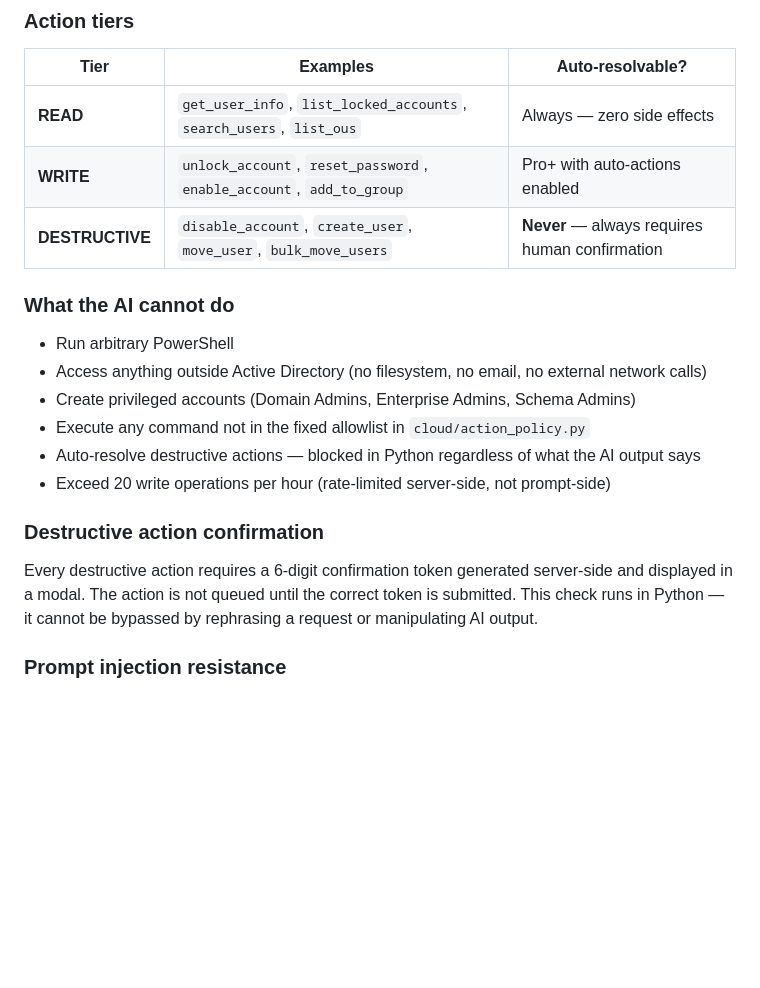
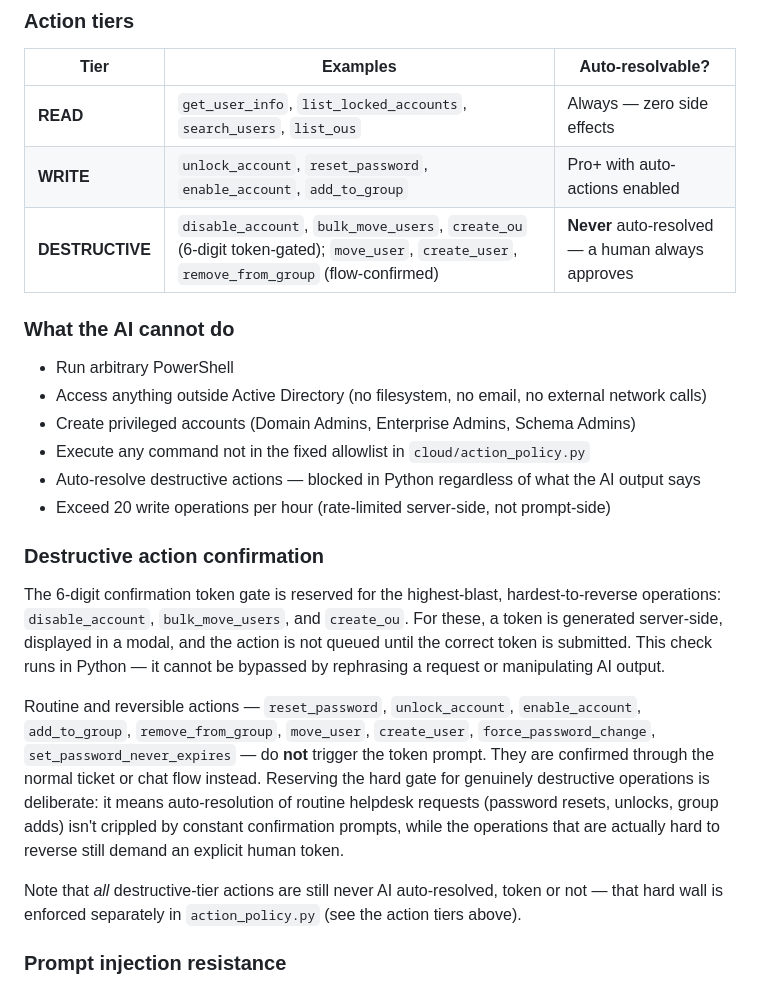
Before and after one commit to lachydotmcg/ad-helpdesk, a Markdown page: SECURITY.md, the part around the change. Drawn GitHub-style; blank space fills up the shorter version.

Commit message:
docs: correct destructive-action confirmation policy in SECURITY.md
The 6-digit token gate applies only to disable_account, bulk_move_users,
and create_ou (app.py DESTRUCTIVE_ACTIONS). Routine/reversible actions are
confirmed via the ticket/chat flow without a token. Clarify the action-tier
table and confirmation section to match the code, and note that the
never-auto-resolve wall (action_policy.DESTRUCTIVE) is a separate gate.

Co-Authored-By: Claude Opus 4.8 <noreply@anthropic.com>

```diff
--- a/SECURITY.md
+++ b/SECURITY.md
@@ -21,7 +21,7 @@ Rephrasing a request — or attempting prompt injection via a malicious ticket
 |---|---|---|
 | **READ** | `get_user_info`, `list_locked_accounts`, `search_users`, `list_ous` | Always — zero side effects |
 | **WRITE** | `unlock_account`, `reset_password`, `enable_account`, `add_to_group` | Pro+ with auto-actions enabled |
-| **DESTRUCTIVE** | `disable_account`, `create_user`, `move_user`, `bulk_move_users` | **Never** — always requires human confirmation |
+| **DESTRUCTIVE** | `disable_account`, `bulk_move_users`, `create_ou` (6-digit token-gated); `move_user`, `create_user`, `remove_from_group` (flow-confirmed) | **Never** auto-resolved — a human always approves |
 
 ### What the AI cannot do
 
@@ -34,7 +34,11 @@ Rephrasing a request — or attempting prompt injection via a malicious ticket
 
 ### Destructive action confirmation
 
-Every destructive action requires a 6-digit confirmation token generated server-side and displayed in a modal. The action is not queued until the correct token is submitted. This check runs in Python — it cannot be bypassed by rephrasing a request or manipulating AI output.
+The 6-digit confirmation token gate is reserved for the highest-blast, hardest-to-reverse operations: `disable_account`, `bulk_move_users`, and `create_ou`. For these, a token is generated server-side, displayed in a modal, and the action is not queued until the correct token is submitted. This check runs in Python — it cannot be bypassed by rephrasing a request or manipulating AI output.
+
+Routine and reversible actions — `reset_password`, `unlock_account`, `enable_account`, `add_to_group`, `remove_from_group`, `move_user`, `create_user`, `force_password_change`, `set_password_never_expires` — do **not** trigger the token prompt. They are confirmed through the normal ticket or chat flow instead. Reserving the hard gate for genuinely destructive operations is deliberate: it means auto-resolution of routine helpdesk requests (password resets, unlocks, group adds) isn't crippled by constant confirmation prompts, while the operations that are actually hard to reverse still demand an explicit human token.
+
+Note that *all* destructive-tier actions are still never AI auto-resolved, token or not — that hard wall is enforced separately in `action_policy.py` (see the action tiers above).
 
 ### Prompt injection resistance
 
```
